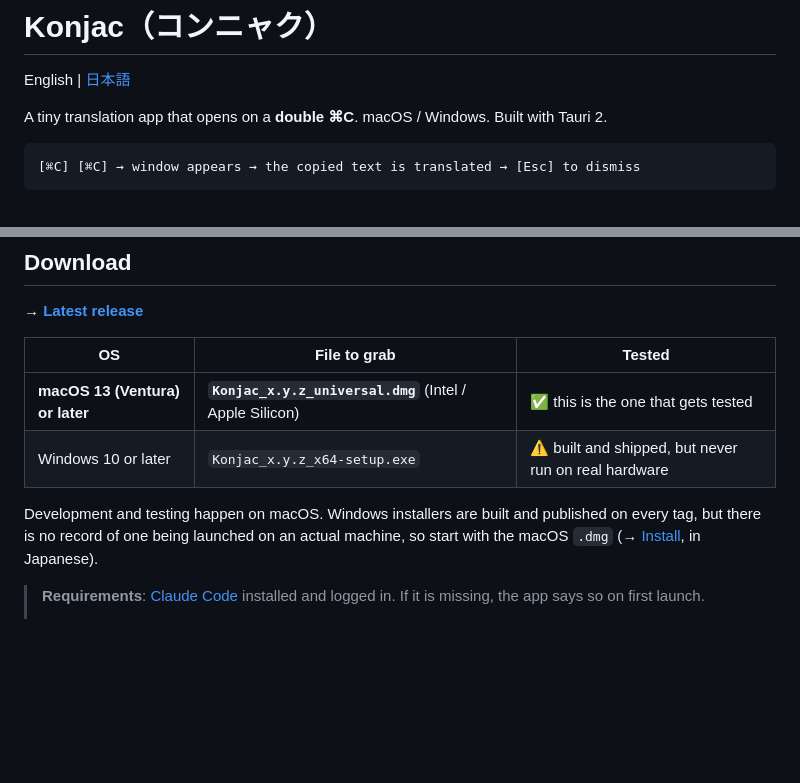
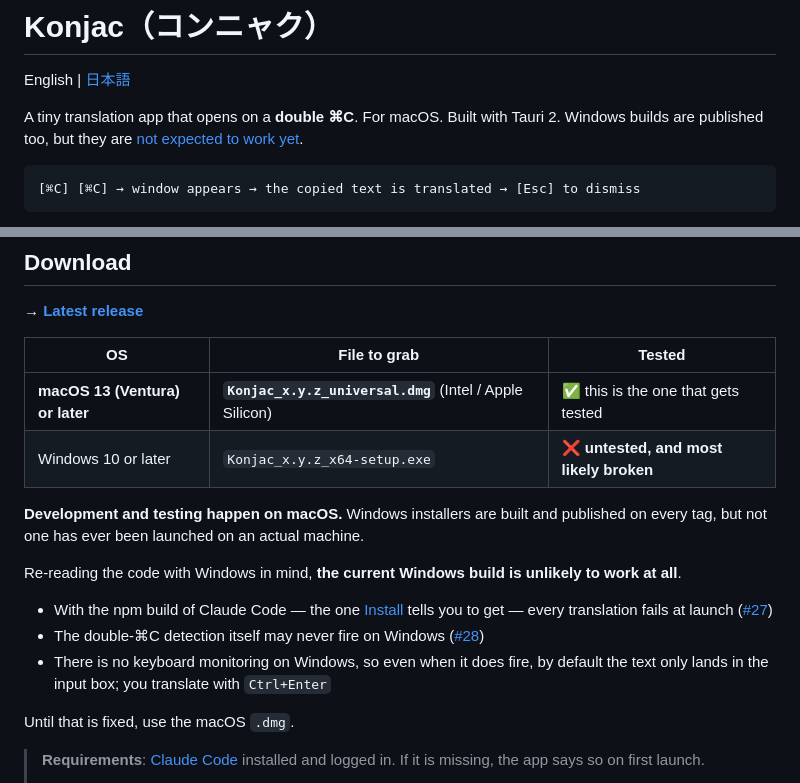
Before and after one commit to hashibadaiki/konjac, a Markdown page: README.md, 2 parts joined by grey strips. Rendered like a GitHub page; blank space fills up the shorter version.

````diff
--- a/README.md
+++ b/README.md
@@ -2,7 +2,8 @@
 
 English | [日本語](README.ja.md)
 
-A tiny translation app that opens on a **double ⌘C**. macOS / Windows. Built with Tauri 2.
+A tiny translation app that opens on a **double ⌘C**. For macOS. Built with Tauri 2.
+Windows builds are published too, but they are [not expected to work yet](#download).
 
 ```
 [⌘C] [⌘C] → window appears → the copied text is translated → [Esc] to dismiss
@@ -23,11 +24,21 @@ https://github.com/user-attachments/assets/504b6f4c-8680-48ef-8cd6-233493fa400b
 | OS | File to grab | Tested |
 |---|---|---|
 | **macOS 13 (Ventura) or later** | **`Konjac_x.y.z_universal.dmg`** (Intel / Apple Silicon) | ✅ this is the one that gets tested |
-| Windows 10 or later | `Konjac_x.y.z_x64-setup.exe` | ⚠️ built and shipped, but never run on real hardware |
+| Windows 10 or later | `Konjac_x.y.z_x64-setup.exe` | ❌ **untested, and most likely broken** |
 
-Development and testing happen on macOS. Windows installers are built and published on
-every tag, but there is no record of one being launched on an actual machine, so start
-with the macOS `.dmg` (→ [Install](docs/install.md), in Japanese).
+**Development and testing happen on macOS.** Windows installers are built and published
+on every tag, but not one has ever been launched on an actual machine.
+
+Re-reading the code with Windows in mind, **the current Windows build is unlikely to work
+at all**.
+
+- With the npm build of Claude Code — the one [Install](docs/install.md) tells you to get
+  — every translation fails at launch ([#27](../../issues/27))
+- The double-⌘C detection itself may never fire on Windows ([#28](../../issues/28))
+- There is no keyboard monitoring on Windows, so even when it does fire, by default the
+  text only lands in the input box; you translate with `Ctrl+Enter`
+
+Until that is fixed, use the macOS `.dmg`.
 
 > **Requirements**: [Claude Code](https://docs.claude.com/en/docs/claude-code/setup)
 > installed and logged in. If it is missing, the app says so on first launch.
````
Also changed, not shown: README.ja.md (+15 -5 lines).
